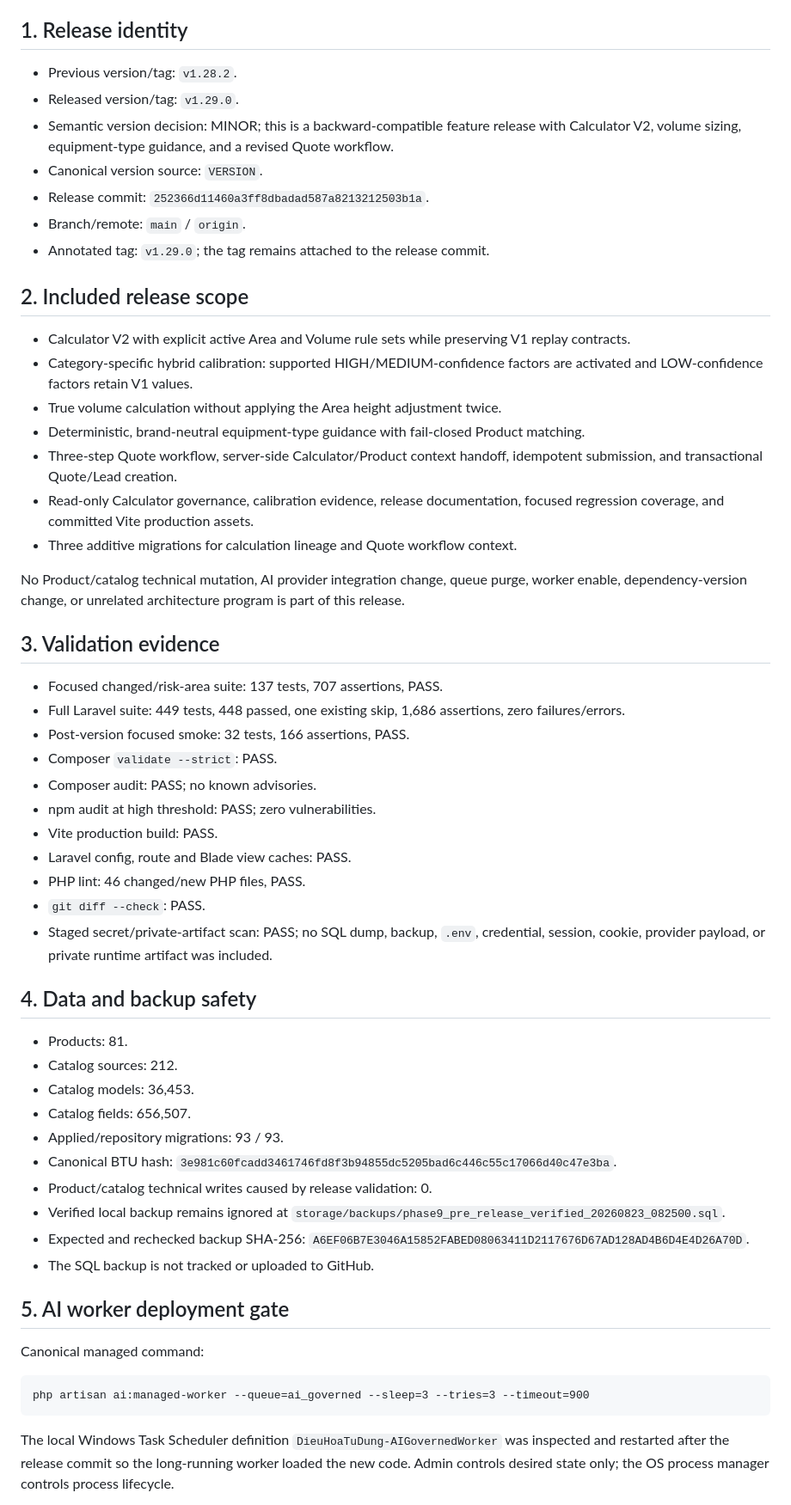
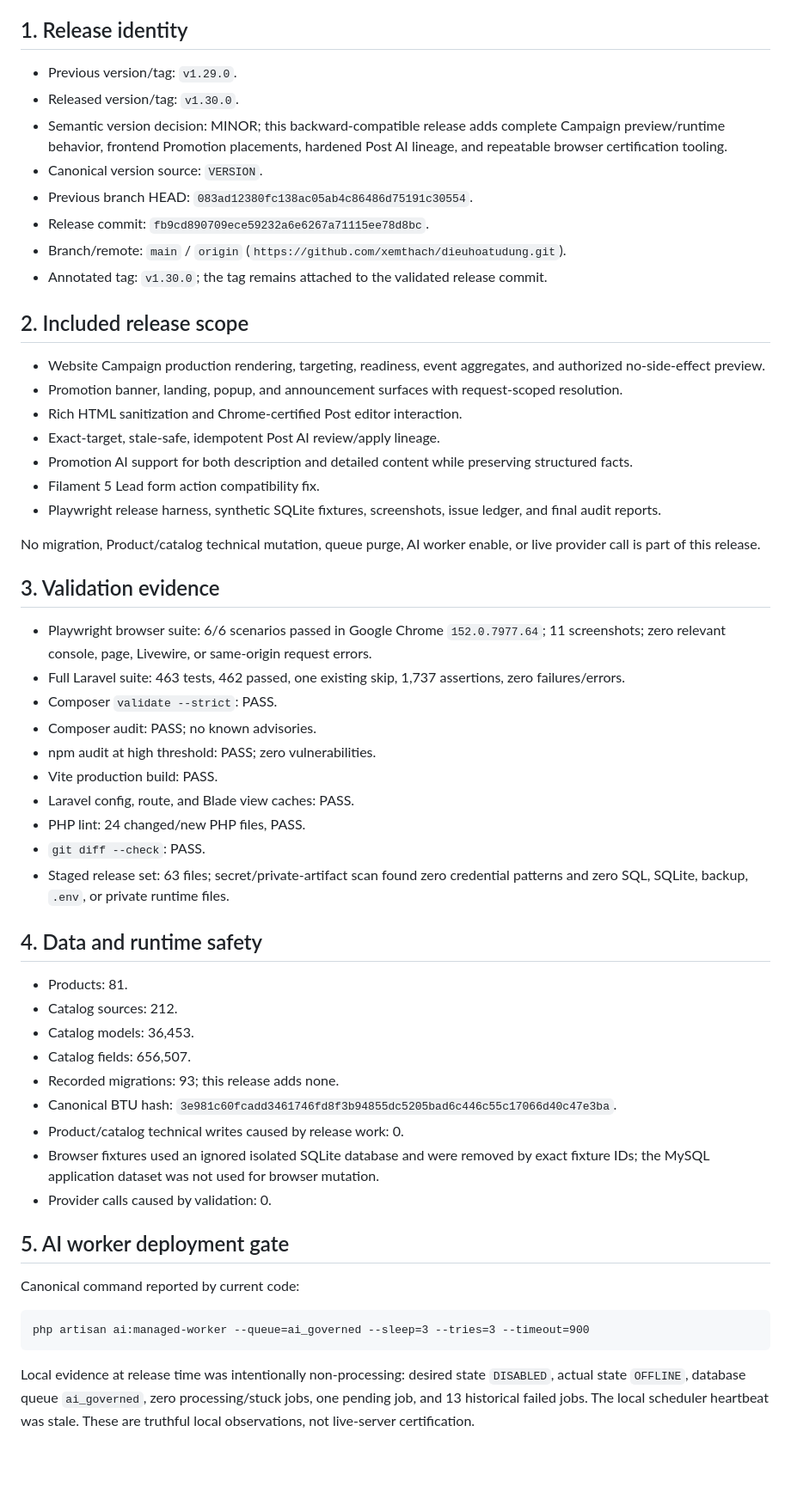
Before and after one commit to xemthach/dieuhoatudung, a Markdown page: docs/release/POST_RELEASE_GITHUB_UPDATE_REPORT.md, the part around one of its changes. Shown at 86% size. Rendered like a GitHub page; blank space fills up the shorter version.

Commit message:
docs(release): record v1.30.0 publication

````diff
--- a/docs/release/POST_RELEASE_GITHUB_UPDATE_REPORT.md
+++ b/docs/release/POST_RELEASE_GITHUB_UPDATE_REPORT.md
@@ -4,60 +4,59 @@ Date: 2026-08-24
 
 ## 1. Release identity
 
-- Previous version/tag: `v1.28.2`.
-- Released version/tag: `v1.29.0`.
-- Semantic version decision: MINOR; this is a backward-compatible feature release with Calculator V2, volume sizing, equipment-type guidance, and a revised Quote workflow.
+- Previous version/tag: `v1.29.0`.
+- Released version/tag: `v1.30.0`.
+- Semantic version decision: MINOR; this backward-compatible release adds complete Campaign preview/runtime behavior, frontend Promotion placements, hardened Post AI lineage, and repeatable browser certification tooling.
 - Canonical version source: `VERSION`.
-- Release commit: `252366d11460a3ff8dbadad587a8213212503b1a`.
-- Branch/remote: `main` / `origin`.
-- Annotated tag: `v1.29.0`; the tag remains attached to the release commit.
+- Previous branch HEAD: `083ad12380fc138ac05ab4c86486d75191c30554`.
+- Release commit: `fb9cd890709ece59232a6e6267a71115ee78d8bc`.
+- Branch/remote: `main` / `origin` (`https://github.com/xemthach/dieuhoatudung.git`).
+- Annotated tag: `v1.30.0`; the tag remains attached to the validated release commit.
 
 ## 2. Included release scope
 
-- Calculator V2 with explicit active Area and Volume rule sets while preserving V1 replay contracts.
-- Category-specific hybrid calibration: supported HIGH/MEDIUM-confidence factors are activated and LOW-confidence factors retain V1 values.
-- True volume calculation without applying the Area height adjustment twice.
-- Deterministic, brand-neutral equipment-type guidance with fail-closed Product matching.
-- Three-step Quote workflow, server-side Calculator/Product context handoff, idempotent submission, and transactional Quote/Lead creation.
-- Read-only Calculator governance, calibration evidence, release documentation, focused regression coverage, and committed Vite production assets.
-- Three additive migrations for calculation lineage and Quote workflow context.
+- Website Campaign production rendering, targeting, readiness, event aggregates, and authorized no-side-effect preview.
+- Promotion banner, landing, popup, and announcement surfaces with request-scoped resolution.
+- Rich HTML sanitization and Chrome-certified Post editor interaction.
+- Exact-target, stale-safe, idempotent Post AI review/apply lineage.
+- Promotion AI support for both description and detailed content while preserving structured facts.
+- Filament 5 Lead form action compatibility fix.
+- Playwright release harness, synthetic SQLite fixtures, screenshots, issue ledger, and final audit reports.
 
-No Product/catalog technical mutation, AI provider integration change, queue purge, worker enable, dependency-version change, or unrelated architecture program is part of this release.
+No migration, Product/catalog technical mutation, queue purge, AI worker enable, or live provider call is part of this release.
 
 ## 3. Validation evidence
 
-- Focused changed/risk-area suite: 137 tests, 707 assertions, PASS.
-- Full Laravel suite: 449 tests, 448 passed, one existing skip, 1,686 assertions, zero failures/errors.
-- Post-version focused smoke: 32 tests, 166 assertions, PASS.
+- Playwright browser suite: 6/6 scenarios passed in Google Chrome `152.0.7977.64`; 11 screenshots; zero relevant console, page, Livewire, or same-origin request errors.
+- Full Laravel suite: 463 tests, 462 passed, one existing skip, 1,737 assertions, zero failures/errors.
 - Composer `validate --strict`: PASS.
 - Composer audit: PASS; no known advisories.
 - npm audit at high threshold: PASS; zero vulnerabilities.
 - Vite production build: PASS.
-- Laravel config, route and Blade view caches: PASS.
-- PHP lint: 46 changed/new PHP files, PASS.
+- Laravel config, route, and Blade view caches: PASS.
+- PHP lint: 24 changed/new PHP files, PASS.
 - `git diff --check`: PASS.
-- Staged secret/private-artifact scan: PASS; no SQL dump, backup, `.env`, credential, session, cookie, provider payload, or private runtime artifact was included.
+- Staged release set: 63 files; secret/private-artifact scan found zero credential patterns and zero SQL, SQLite, backup, `.env`, or private runtime files.
 
-## 4. Data and backup safety
+## 4. Data and runtime safety
 
 - Products: 81.
 - Catalog sources: 212.
 - Catalog models: 36,453.
 - Catalog fields: 656,507.
-- Applied/repository migrations: 93 / 93.
+- Recorded migrations: 93; this release adds none.
 - Canonical BTU hash: `3e981c60fcadd3461746fd8f3b94855dc5205bad6c446c55c17066d40c47e3ba`.
-- Product/catalog technical writes caused by release validation: 0.
-- Verified local backup remains ignored at `storage/backups/phase9_pre_release_verified_20260823_082500.sql`.
-- Expected and rechecked backup SHA-256: `A6EF06B7E3046A15852FABED08063411D2117676D67AD128AD4B6D4E4D26A70D`.
-- The SQL backup is not tracked or uploaded to GitHub.
+- Product/catalog technical writes caused by release work: 0.
+- Browser fixtures used an ignored isolated SQLite database and were removed by exact fixture IDs; the MySQL application dataset was not used for browser mutation.
+- Provider calls caused by validation: 0.
 
 ## 5. AI worker deployment gate
 
-Canonical managed command:
+Canonical command reported by current code:
 
 ```text
 php artisan ai:managed-worker --queue=ai_governed --sleep=3 --tries=3 --timeout=900
 ```
 
-The local Windows Task Scheduler definition `DieuHoaTuDung-AIGovernedWorker` was inspected and restarted after the release commit so the long-running worker loaded the new code. Admin controls desired state only; the OS process manager controls process lifecycle.
+Local evidence at release time was intentionally non-processing: desired state `DISABLED`, actual state `OFFLINE`, database queue `ai_governed`, zero processing/stuck jobs, one pending job, and 13 historical failed jobs. The local scheduler heartbeat was stale. These are truthful local observations, not live-server certification.
 
````
Also changed, not shown: other parts of docs/release/POST_RELEASE_GITHUB_UPDATE_REPORT.md (+26 -30 lines).
